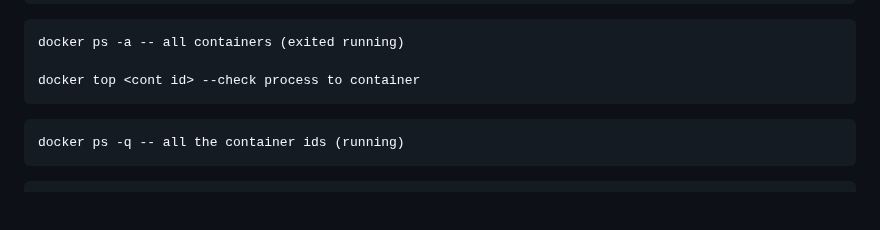
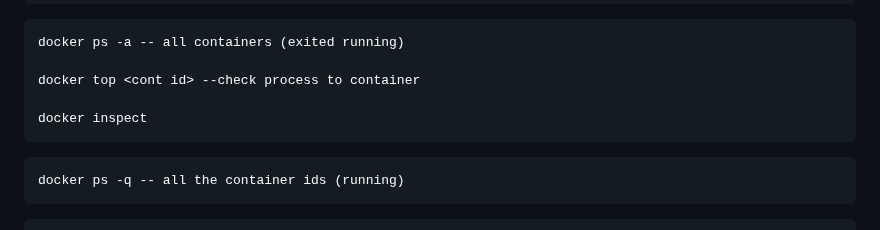
Before and after one commit to rajatpzade/CDEC-b26-b27-b28-b32, a Markdown page: README.md, the part around the change. Drawn GitHub-style; blank space fills up the shorter version.

Commit message:
--- Auto Git Commit By Rajatz ---

````diff
--- a/README.md
+++ b/README.md
@@ -83,6 +83,8 @@ docker ps    -- running container
 docker ps -a -- all containers (exited running)
 
 docker top <cont id> --check process to container
+
+docker inspect
 ```
 ```
 docker ps -q -- all the container ids (running)
````
